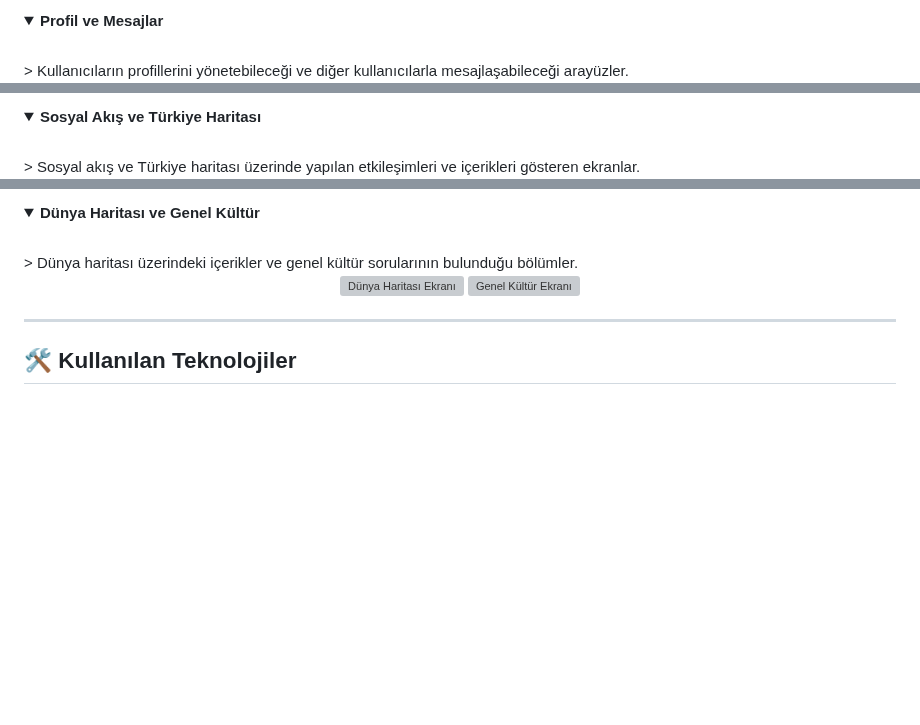
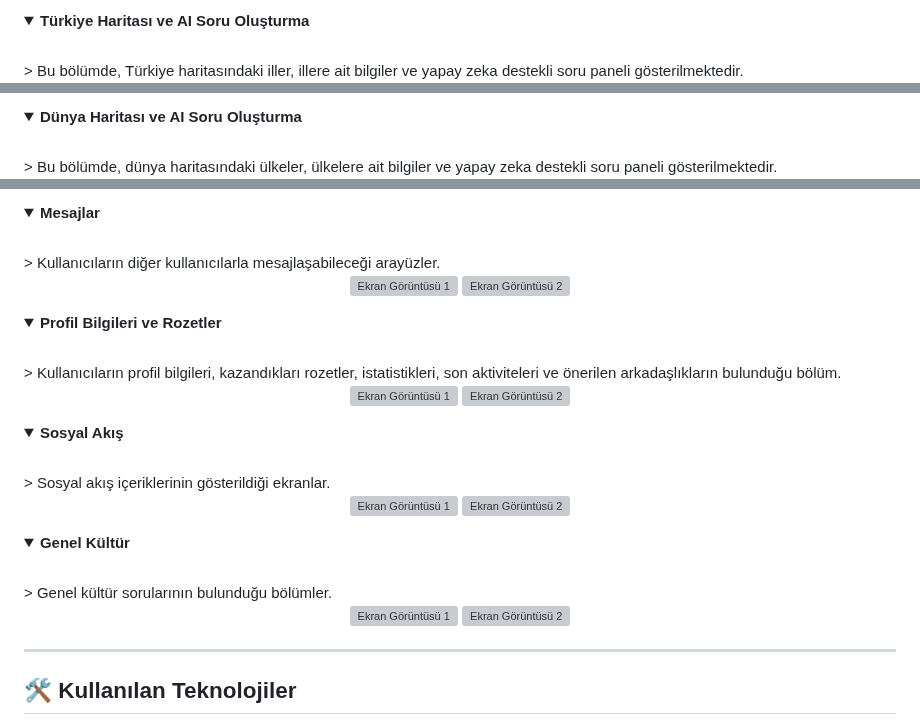
Before and after one commit to sonerbasak/Bootcamp-Team30, a Markdown page: README.md, 3 parts joined by grey strips. GitHub-like rendering; folded sections open; blank space fills up the shorter version; grey boxes are pictures that could not be loaded.

```diff
--- a/README.md
+++ b/README.md
@@ -501,8 +500,8 @@ Ekip, bu olumsuzluklara rağmen kalan üyelerle birlikte sürece adapte olmaya
 </details>
 
 <details>
-  <summary><b>Profil ve Mesajlar</b></summary>
+  <summary><b>Türkiye Haritası ve AI Soru Oluşturma</b></summary>
   <br>
-  > Kullanıcıların profillerini yönetebileceği ve diğer kullanıcılarla mesajlaşabileceği arayüzler.
+  > Bu bölümde, Türkiye haritasındaki iller, illere ait bilgiler ve yapay zeka destekli soru paneli gösterilmektedir.
 
   <p align="center">
@@ -512,8 +511,8 @@ Ekip, bu olumsuzluklara rağmen kalan üyelerle birlikte sürece adapte olmaya
 </details>
 
 <details>
-  <summary><b>Sosyal Akış ve Türkiye Haritası</b></summary>
+  <summary><b>Dünya Haritası ve AI Soru Oluşturma</b></summary>
   <br>
-  > Sosyal akış ve Türkiye haritası üzerinde yapılan etkileşimleri ve içerikleri gösteren ekranlar.
+  > Bu bölümde, dünya haritasındaki ülkeler, ülkelere ait bilgiler ve yapay zeka destekli soru paneli gösterilmektedir.
 
   <p align="center">
@@ -523,13 +522,46 @@ Ekip, bu olumsuzluklara rağmen kalan üyelerle birlikte sürece adapte olmaya
 </details>
 
 <details>
-  <summary><b>Dünya Haritası ve Genel Kültür</b></summary>
+  <summary><b>Mesajlar</b></summary>
   <br>
-  > Dünya haritası üzerindeki içerikler ve genel kültür sorularının bulunduğu bölümler.
+  > Kullanıcıların diğer kullanıcılarla mesajlaşabileceği arayüzler.
 
   <p align="center">
-    <img src="https://example.com/dunya_haritasi_1.png" alt="Dünya Haritası Ekranı" width="400"/>
-    <img src="https://example.com/genel_kultur_1.png" alt="Genel Kültür Ekranı" width="400"/>
+    <img src="images/ss28.png" alt="Ekran Görüntüsü 1" width="300" style="margin-right: 10px; margin-bottom: 10px;" />
+    <img src="images/ss29.png" alt="Ekran Görüntüsü 2" width="300" style="margin-right: 10px; margin-bottom: 10px;" />
+  </p>
+</details>
+
+<details>
+  <summary><b>Profil Bilgileri ve Rozetler</b></summary>
+  <br>
+  > Kullanıcıların profil bilgileri, kazandıkları rozetler, istatistikleri, son aktiviteleri ve önerilen arkadaşlıkların bulunduğu bölüm.
+
+  <p align="center">
+    <img src="images/ss28.png" alt="Ekran Görüntüsü 1" width="300" style="margin-right: 10px; margin-bottom: 10px;" />
+    <img src="images/ss29.png" alt="Ekran Görüntüsü 2" width="300" style="margin-right: 10px; margin-bottom: 10px;" />
+  </p>
+</details>
+
+<details>
+  <summary><b>Sosyal Akış</b></summary>
+  <br>
+  > Sosyal akış içeriklerinin gösterildiği ekranlar.
+
+  <p align="center">
+    <img src="images/ss28.png" alt="Ekran Görüntüsü 1" width="300" style="margin-right: 10px; margin-bottom: 10px;" />
+    <img src="images/ss29.png" alt="Ekran Görüntüsü 2" width="300" style="margin-right: 10px; margin-bottom: 10px;" />
+  </p>
+</details>
+
+<details>
+  <summary><b>Genel Kültür</b></summary>
+  <br>
+  > Genel kültür sorularının bulunduğu bölümler.
+
+  <p align="center">
+    <img src="images/ss28.png" alt="Ekran Görüntüsü 1" width="300" style="margin-right: 10px; margin-bottom: 10px;" />
+    <img src="images/ss29.png" alt="Ekran Görüntüsü 2" width="300" style="margin-right: 10px; margin-bottom: 10px;" />
   </p>
 </details>
 
```
Also changed, not shown: other parts of README.md (+7 -8 lines).
